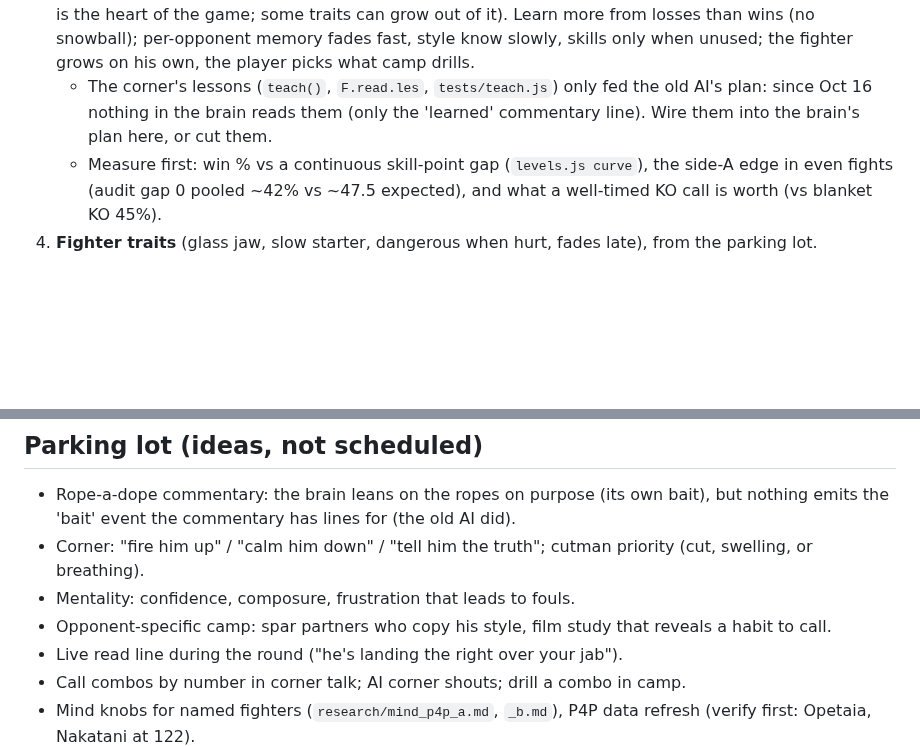
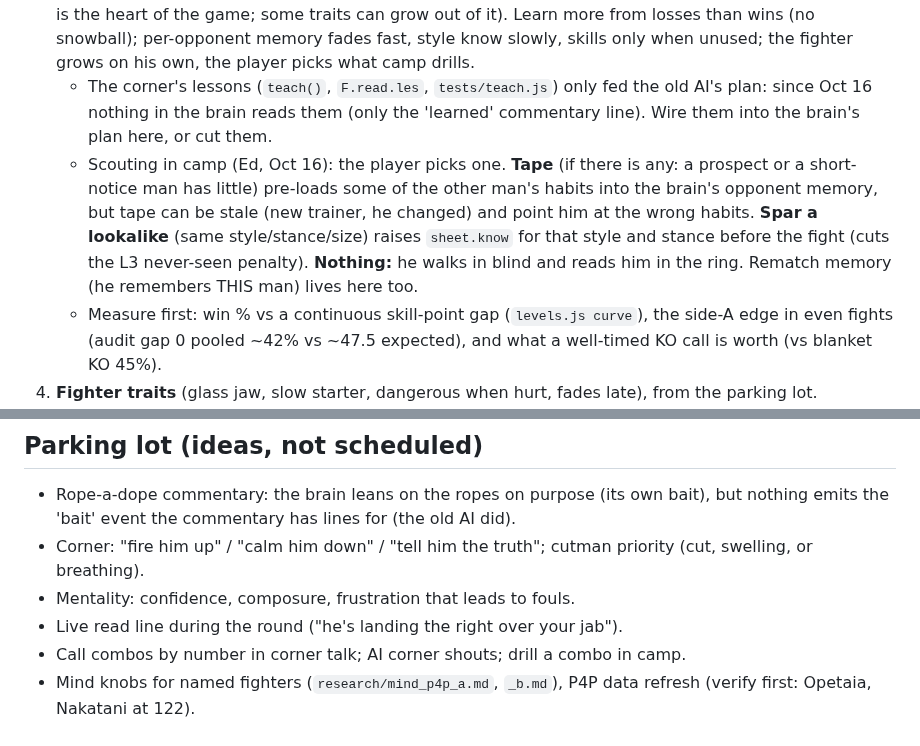
Before and after one commit to Ednerrd/Last-Bell, a Markdown page: ROADMAP.md, 2 parts joined by grey strips. Drawn GitHub-style; blank space fills up the shorter version.

Commit message:
Roadmap: scouting in camp (tape, spar a lookalike, nothing) under L4
Co-Authored-By: Claude Opus 5.5 <noreply@anthropic.com>
Claude-Session: https://claude.ai/code/session_01G2qnmvCsF6TFtU7L11ppXq

```diff
--- a/ROADMAP.md
+++ b/ROADMAP.md
@@ -12,6 +12,7 @@ The only to-do list. When something is done, delete its line here and put the nu
 2. **Drama** (`docs/DRAMA.md`, Ed answered Oct 15: named officials, crowd look and sound only, build order there; metrics first, before L4 design): what a fight should feel like round to round. Mechanics that exist but don't do drama work yet: the clinch as a pacing device, refs and judges as characters with reputations (not random leans), a crowd mood across the fight, stakes, the 10-round shape.
 3. **L4 learning** (skills grow from fights and camp; style/stance know grows; opponent memory for rematches; scars like gun-shy after a KO). Before traits (Ed, Oct 15: the learning brain every fighter has is the heart of the game; some traits can grow out of it). Learn more from losses than wins (no snowball); per-opponent memory fades fast, style know slowly, skills only when unused; the fighter grows on his own, the player picks what camp drills.
    - The corner's lessons (`teach()`, `F.read.les`, `tests/teach.js`) only fed the old AI's plan: since Oct 16 nothing in the brain reads them (only the 'learned' commentary line). Wire them into the brain's plan here, or cut them.
+   - Scouting in camp (Ed, Oct 16): the player picks one. **Tape** (if there is any: a prospect or a short-notice man has little) pre-loads some of the other man's habits into the brain's opponent memory, but tape can be stale (new trainer, he changed) and point him at the wrong habits. **Spar a lookalike** (same style/stance/size) raises `sheet.know` for that style and stance before the fight (cuts the L3 never-seen penalty). **Nothing:** he walks in blind and reads him in the ring. Rematch memory (he remembers THIS man) lives here too.
    - Measure first: win % vs a continuous skill-point gap (`levels.js curve`), the side-A edge in even fights (audit gap 0 pooled ~42% vs ~47.5 expected), and what a well-timed KO call is worth (vs blanket KO 45%).
 4. **Fighter traits** (glass jaw, slow starter, dangerous when hurt, fades late), from the parking lot.
 5. **Merge `claude/brain-wire` into the main line.** Republish the fight lab only when Ed says (Oct 15: "when I say").
@@ -44,7 +45,6 @@ The only to-do list. When something is done, delete its line here and put the nu
 - Rope-a-dope commentary: the brain leans on the ropes on purpose (its own bait), but nothing emits the 'bait' event the commentary has lines for (the old AI did).
 - Corner: "fire him up" / "calm him down" / "tell him the truth"; cutman priority (cut, swelling, or breathing).
 - Mentality: confidence, composure, frustration that leads to fouls.
-- Opponent-specific camp: spar partners who copy his style, film study that reveals a habit to call.
 - Live read line during the round ("he's landing the right over your jab").
 - Call combos by number in corner talk; AI corner shouts; drill a combo in camp.
 - Mind knobs for named fighters (`research/mind_p4p_a.md`, `_b.md`), P4P data refresh (verify first: Opetaia, Nakatani at 122).
```
